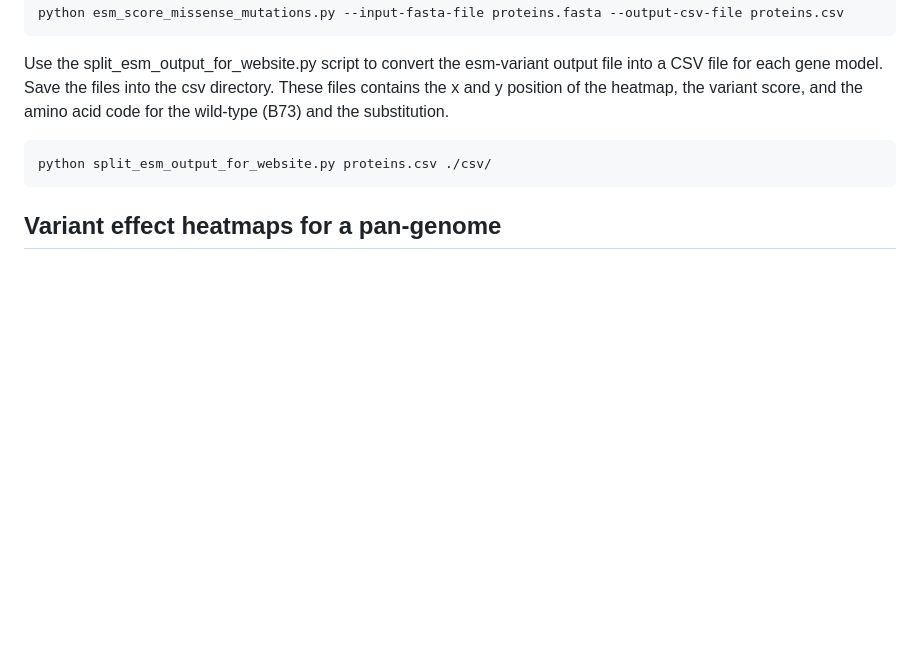
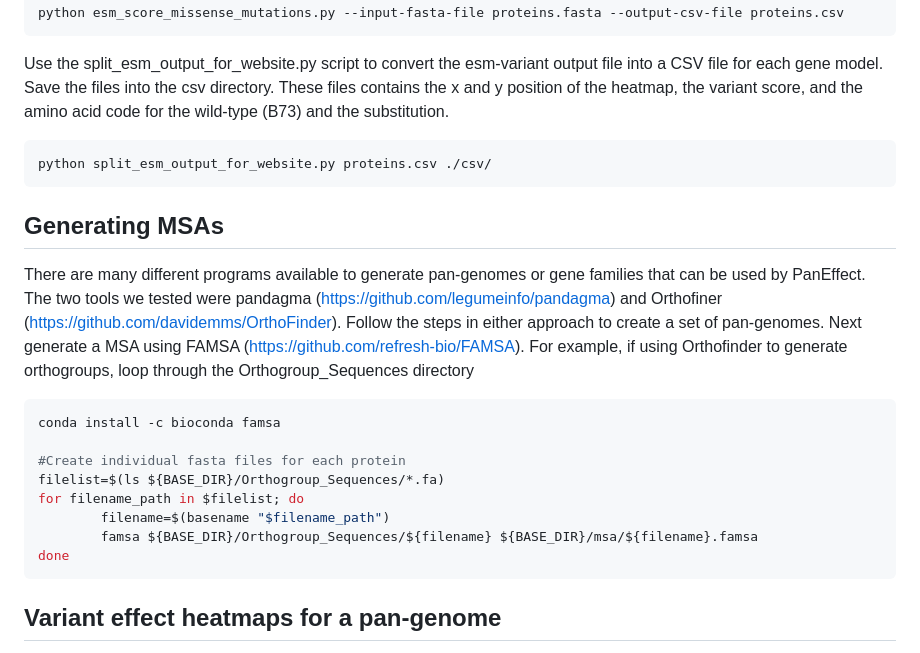
Before and after one commit to Maize-Genetics-and-Genomics-Database/PanEffect, a Markdown page: README.md, the part around the change. Rendered like a GitHub page; blank space fills up the shorter version.

````diff
--- a/README.md
+++ b/README.md
@@ -87,6 +87,23 @@ Use the split_esm_output_for_website.py script to convert the esm-variant output
 ```bash
 python split_esm_output_for_website.py proteins.csv ./csv/
 ```
+
+## Generating MSAs
+
+There are many different programs available to generate pan-genomes or gene families that can be used by PanEffect.  The two tools we tested were pandagma (https://github.com/legumeinfo/pandagma) and Orthofiner (https://github.com/davidemms/OrthoFinder).  Follow the steps in either approach to create a set of pan-genomes.  Next generate a MSA using FAMSA (https://github.com/refresh-bio/FAMSA).  For example, if using Orthofinder to generate orthogroups, loop through the Orthogroup_Sequences directory
+
+```bash
+conda install -c bioconda famsa
+
+#Create individual fasta files for each protein
+filelist=$(ls ${BASE_DIR}/Orthogroup_Sequences/*.fa)
+for filename_path in $filelist; do
+        filename=$(basename "$filename_path")
+        famsa ${BASE_DIR}/Orthogroup_Sequences/${filename} ${BASE_DIR}/msa/${filename}.famsa
+done
+```
+
+
 ## Variant effect heatmaps for a pan-genome
 
 These next steps combine the output from the esm-variants with the multiple seqeunce alignments of the proteins in a pan-genome.  Step 1, download or generate multiple sequence alignments and store the FASTA seqeunces in a FASTA file.  Next, run three Python scripts to create heatmap, target, and query TSV files.
````
